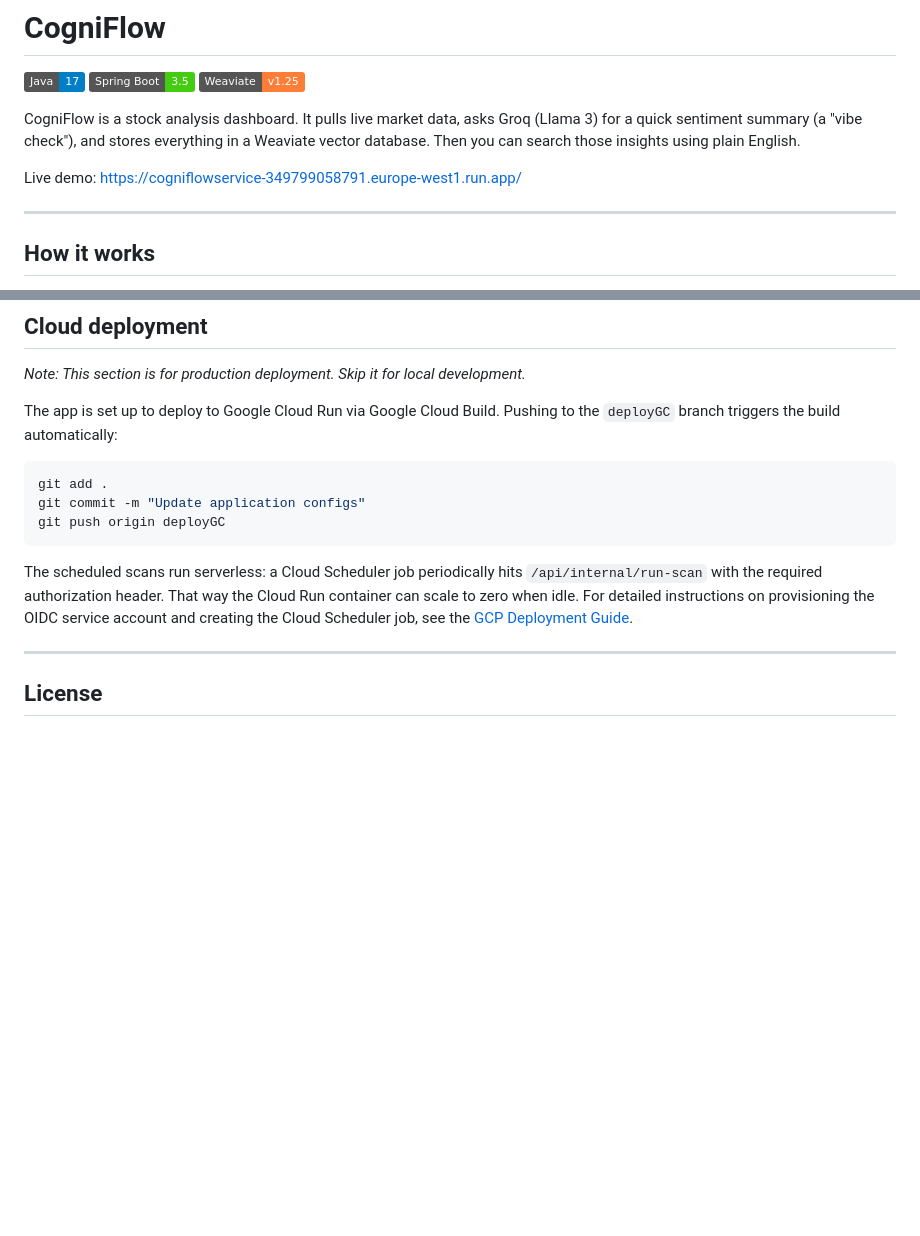
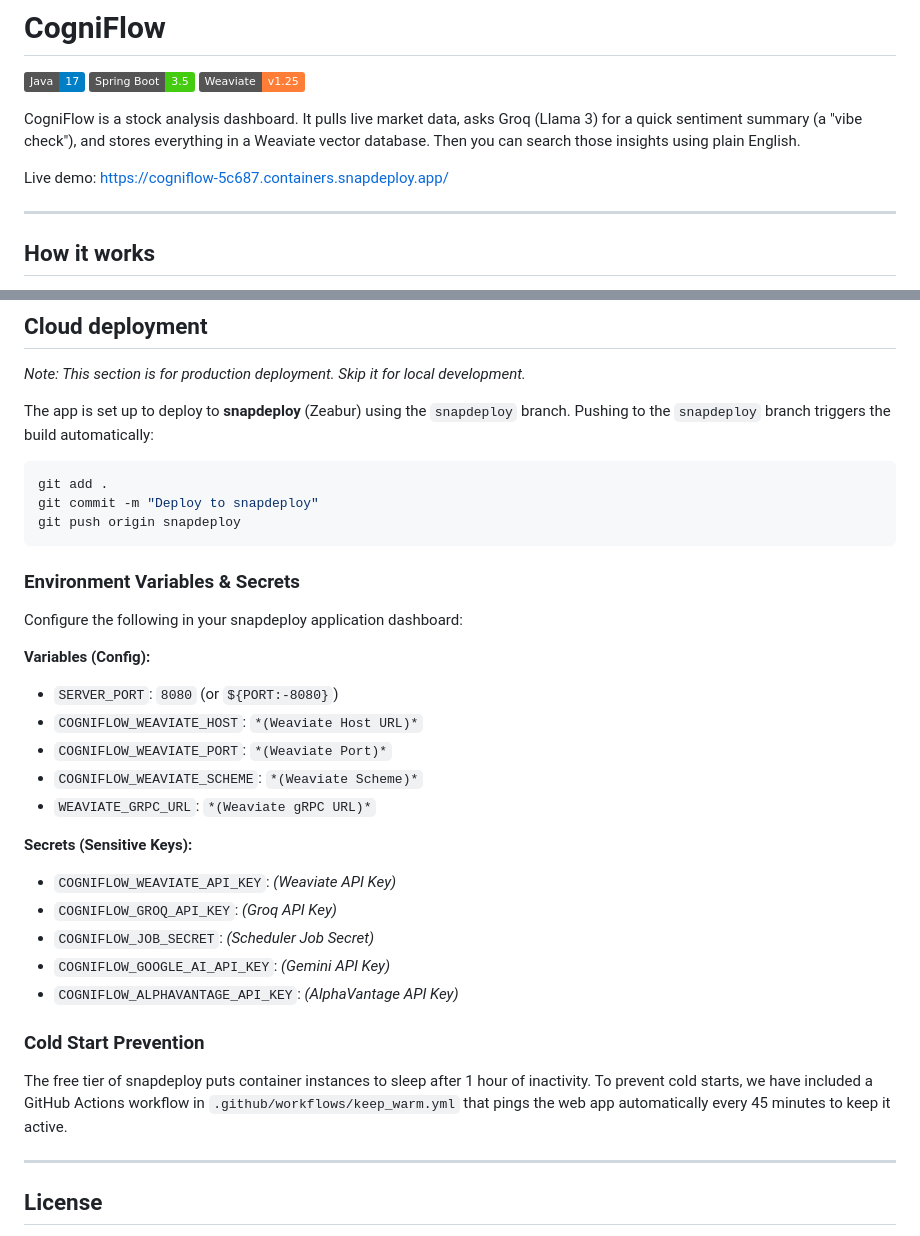
Before and after one commit to AndDevil/CogniFlow, a Markdown page: README.md, 2 parts joined by grey strips. GitHub-like rendering; badges without logos; blank space fills up the shorter version.

Commit message:
docs: update README.md with placeholders for environment variables and secrets

````diff
--- a/README.md
+++ b/README.md
@@ -6,7 +6,7 @@
 
 CogniFlow is a stock analysis dashboard. It pulls live market data, asks Groq (Llama 3) for a quick sentiment summary (a "vibe check"), and stores everything in a Weaviate vector database. Then you can search those insights using plain English.
 
-Live demo: [https://cogniflowservice-349799058791.europe-west1.run.app/](https://cogniflowservice-349799058791.europe-west1.run.app/)
+Live demo: [https://cogniflow-5c687.containers.snapdeploy.app/](https://cogniflow-5c687.containers.snapdeploy.app/)
 
 ---
 
@@ -134,15 +134,33 @@ Swagger docs are available at [http://localhost:8080/swagger-ui.html](http://loc
 
 *Note: This section is for production deployment. Skip it for local development.*
 
-The app is set up to deploy to Google Cloud Run via Google Cloud Build.
-Pushing to the `deployGC` branch triggers the build automatically:
+The app is set up to deploy to **snapdeploy** (Zeabur) using the `snapdeploy` branch.
+Pushing to the `snapdeploy` branch triggers the build automatically:
 ```bash
 git add .
-git commit -m "Update application configs"
-git push origin deployGC
+git commit -m "Deploy to snapdeploy"
+git push origin snapdeploy
 ```
 
-The scheduled scans run serverless: a Cloud Scheduler job periodically hits `/api/internal/run-scan` with the required authorization header. That way the Cloud Run container can scale to zero when idle. For detailed instructions on provisioning the OIDC service account and creating the Cloud Scheduler job, see the [GCP Deployment Guide](docs/gcp_deployment_guide.md).
+### Environment Variables & Secrets
+Configure the following in your snapdeploy application dashboard:
+
+**Variables (Config):**
+*   `SERVER_PORT`: `8080` (or `${PORT:-8080}`)
+*   `COGNIFLOW_WEAVIATE_HOST`: `*(Weaviate Host URL)*`
+*   `COGNIFLOW_WEAVIATE_PORT`: `*(Weaviate Port)*`
+*   `COGNIFLOW_WEAVIATE_SCHEME`: `*(Weaviate Scheme)*`
+*   `WEAVIATE_GRPC_URL`: `*(Weaviate gRPC URL)*`
+
+**Secrets (Sensitive Keys):**
+*   `COGNIFLOW_WEAVIATE_API_KEY`: *(Weaviate API Key)*
+*   `COGNIFLOW_GROQ_API_KEY`: *(Groq API Key)*
+*   `COGNIFLOW_JOB_SECRET`: *(Scheduler Job Secret)*
+*   `COGNIFLOW_GOOGLE_AI_API_KEY`: *(Gemini API Key)*
+*   `COGNIFLOW_ALPHAVANTAGE_API_KEY`: *(AlphaVantage API Key)*
+
+### Cold Start Prevention
+The free tier of snapdeploy puts container instances to sleep after 1 hour of inactivity. To prevent cold starts, we have included a GitHub Actions workflow in `.github/workflows/keep_warm.yml` that pings the web app automatically every 45 minutes to keep it active.
 
 ---
 
````
